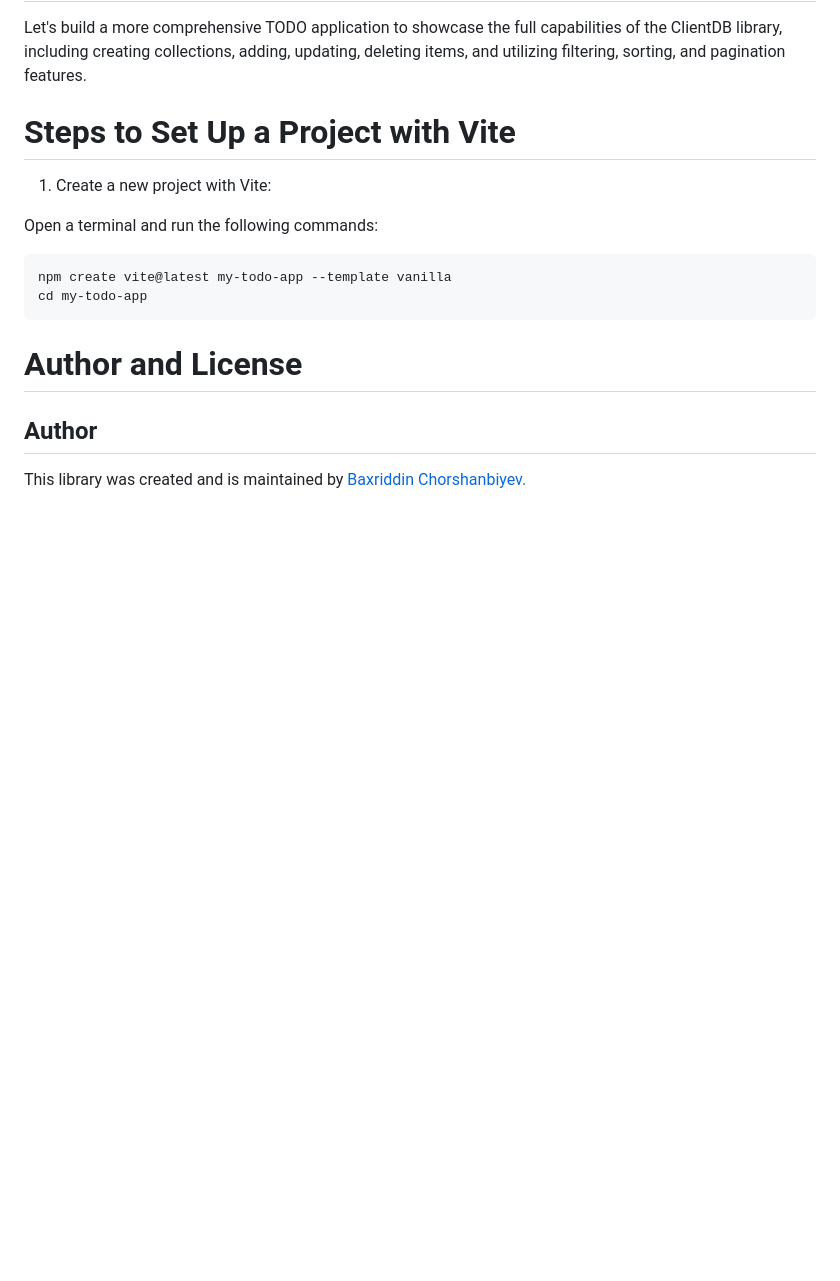
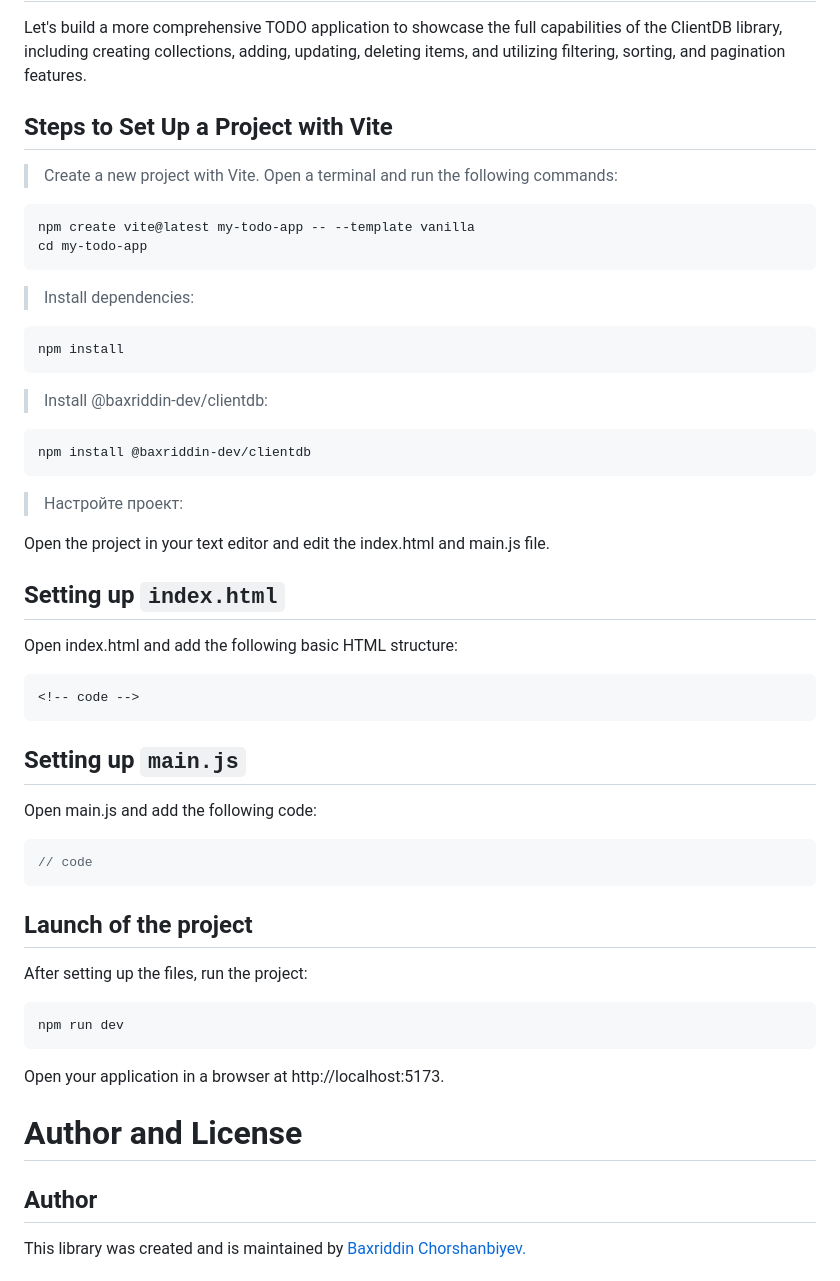
Before and after one commit to baxriddin-dev/clientdb.js, a Markdown page: README.md, the part around the change. Drawn GitHub-style; blank space fills up the shorter version.

````diff
--- a/README.md
+++ b/README.md
@@ -162,15 +162,54 @@ Checks if a collection exists in a database.
 
 Let's build a more comprehensive TODO application to showcase the full capabilities of the ClientDB library, including creating collections, adding, updating, deleting items, and utilizing filtering, sorting, and pagination features.
 
-# Steps to Set Up a Project with Vite
-1. Create a new project with Vite:
-
-Open a terminal and run the following commands:
+## Steps to Set Up a Project with Vite
+> Create a new project with Vite. Open a terminal and run the following commands:
 
 ```bash
-npm create vite@latest my-todo-app --template vanilla
+npm create vite@latest my-todo-app -- --template vanilla
 cd my-todo-app
 ```
+
+> Install dependencies:
+
+```bash
+npm install
+```
+> Install @baxriddin-dev/clientdb:
+
+```bash
+npm install @baxriddin-dev/clientdb
+```
+
+> Настройте проект:
+
+Open the project in your text editor and edit the index.html and main.js file.
+
+## Setting up `index.html`
+
+Open index.html and add the following basic HTML structure:
+
+```html
+<!-- code -->
+```
+
+## Setting up `main.js`
+
+Open main.js and add the following code:
+
+```js
+// code
+```
+
+## Launch of the project
+
+After setting up the files, run the project:
+
+```bash
+npm run dev
+```
+
+Open your application in a browser at http://localhost:5173.
 
 # Author and License
 ## Author
````
